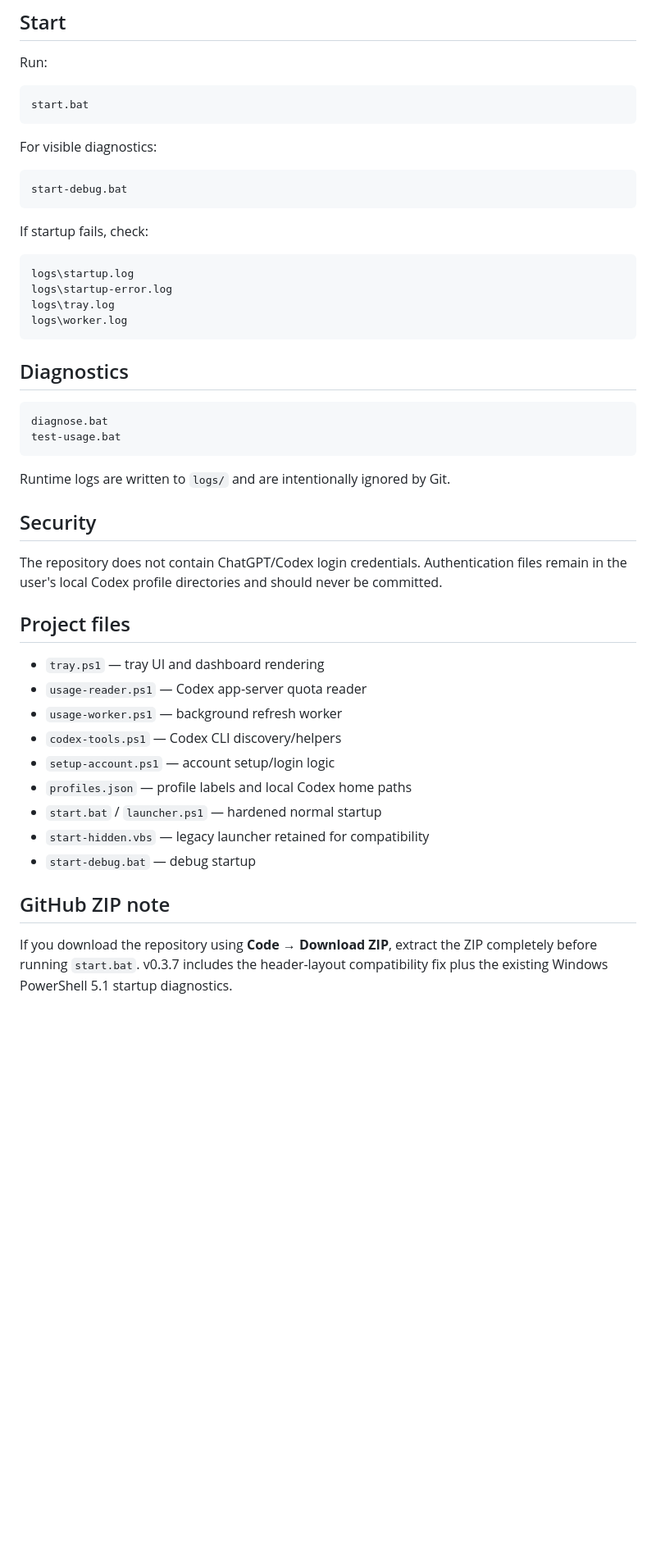
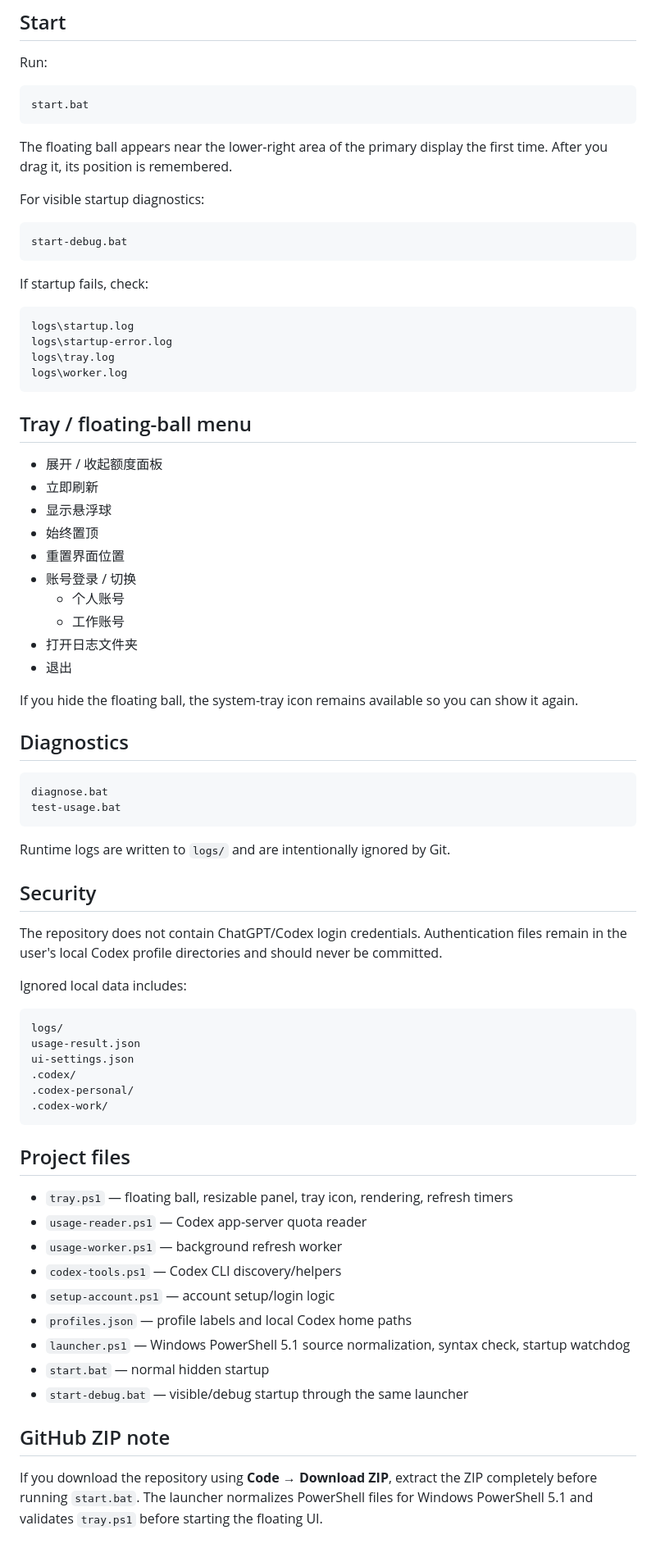
Before and after one commit to lv5accelerator-xy/codex-dual-usage-dashboard, a Markdown page: README.md, the part around one of its changes. Shown at 82% size. Drawn GitHub-style; blank space fills up the shorter version.

````diff
--- a/README.md
+++ b/README.md
@@ -72,7 +98,9 @@ Run:
 start.bat
 ```
 
-For visible diagnostics:
+The floating ball appears near the lower-right area of the primary display the first time. After you drag it, its position is remembered.
+
+For visible startup diagnostics:
 
 ```text
 start-debug.bat
@@ -87,6 +115,21 @@ logs\tray.log
 logs\worker.log
 ```
 
+## Tray / floating-ball menu
+
+- 展开 / 收起额度面板
+- 立即刷新
+- 显示悬浮球
+- 始终置顶
+- 重置界面位置
+- 账号登录 / 切换
+  - 个人账号
+  - 工作账号
+- 打开日志文件夹
+- 退出
+
+If you hide the floating ball, the system-tray icon remains available so you can show it again.
+
 ## Diagnostics
 
 ```text
@@ -100,18 +143,29 @@ Runtime logs are written to `logs/` and are intentionally ignored by Git.
 
 The repository does not contain ChatGPT/Codex login credentials. Authentication files remain in the user's local Codex profile directories and should never be committed.
 
+Ignored local data includes:
+
+```text
+logs/
+usage-result.json
+ui-settings.json
+.codex/
+.codex-personal/
+.codex-work/
+```
+
 ## Project files
 
-- `tray.ps1` — tray UI and dashboard rendering
+- `tray.ps1` — floating ball, resizable panel, tray icon, rendering, refresh timers
 - `usage-reader.ps1` — Codex app-server quota reader
 - `usage-worker.ps1` — background refresh worker
 - `codex-tools.ps1` — Codex CLI discovery/helpers
 - `setup-account.ps1` — account setup/login logic
 - `profiles.json` — profile labels and local Codex home paths
-- `start.bat` / `launcher.ps1` — hardened normal startup
-- `start-hidden.vbs` — legacy launcher retained for compatibility
-- `start-debug.bat` — debug startup
+- `launcher.ps1` — Windows PowerShell 5.1 source normalization, syntax check, startup watchdog
+- `start.bat` — normal hidden startup
+- `start-debug.bat` — visible/debug startup through the same launcher
 
 ## GitHub ZIP note
 
-If you download the repository using **Code → Download ZIP**, extract the ZIP completely before running `start.bat`. v0.3.7 includes the header-layout compatibility fix plus the existing Windows PowerShell 5.1 startup diagnostics.
+If you download the repository using **Code → Download ZIP**, extract the ZIP completely before running `start.bat`. The launcher normalizes PowerShell files for Windows PowerShell 5.1 and validates `tray.ps1` before starting the floating UI.
````
Also changed, not shown: other parts of README.md (+58 -32 lines).
